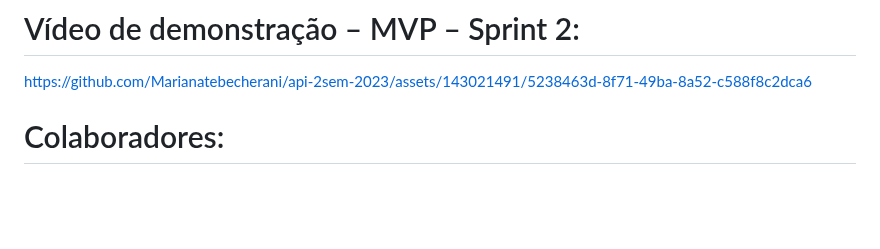
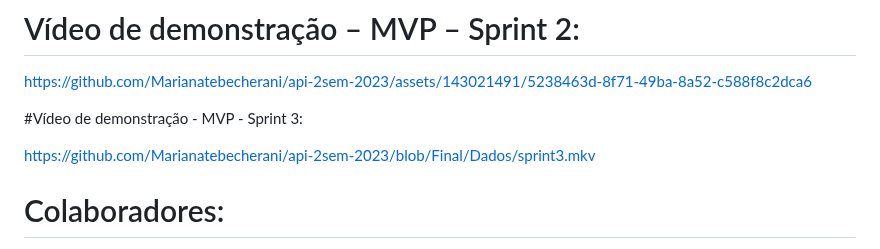
Before and after one commit to Marianatebecherani/adsapi1, a Markdown page: README.md, the part around the change. Rendered like a GitHub page; blank space fills up the shorter version.

```diff
--- a/README.md
+++ b/README.md
@@ -69,6 +69,11 @@ https://github.com/Marianatebecherani/api-2sem-2023/assets/103541614/80f908cf-1d
 https://github.com/Marianatebecherani/api-2sem-2023/assets/143021491/5238463d-8f71-49ba-8a52-c588f8c2dca6
 
 
+#Vídeo de demonstração - MVP - Sprint 3:
+
+
+https://github.com/Marianatebecherani/api-2sem-2023/blob/Final/Dados/sprint3.mkv
+
 # Colaboradores:
  [<img src="https://img.shields.io/badge/LinkedIn-0077B5?style=for-the-badge&logo=linkedin&logoColor=white">](https://www.linkedin.com/in/caio-osorio-a67224200/)|[<img src="https://img.shields.io/badge/GitHub-100000?style=for-the-badge&logo=github&logoColor=white">](https://github.com/CaioOsorio) <br>
 ![Gif - Caio](https://github.com/Marianatebecherani/api-2sem-2023/assets/103541614/c718d4aa-01dd-420a-97b3-fa0d8118843d)
```
